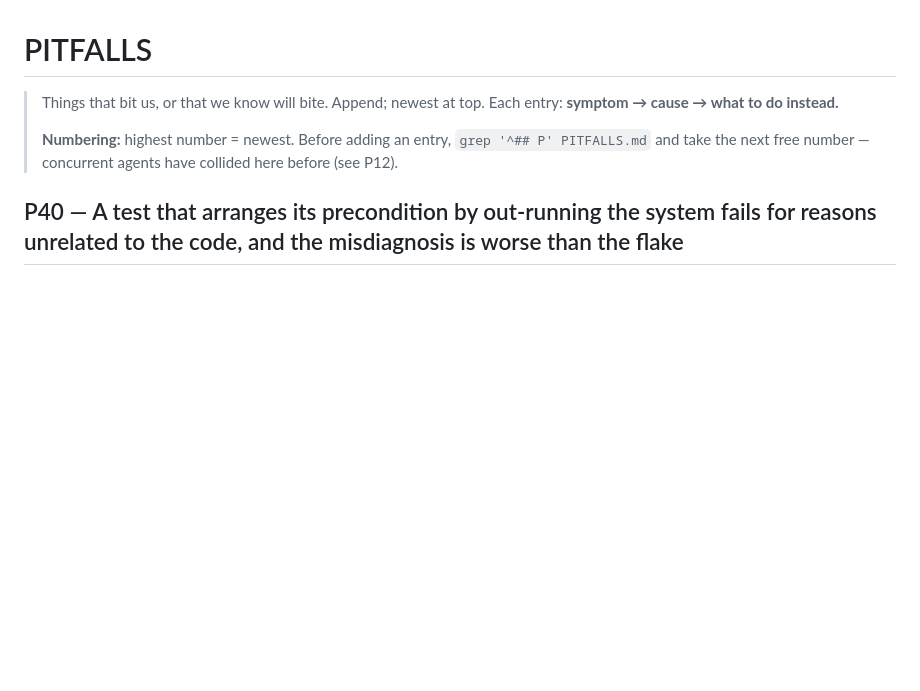
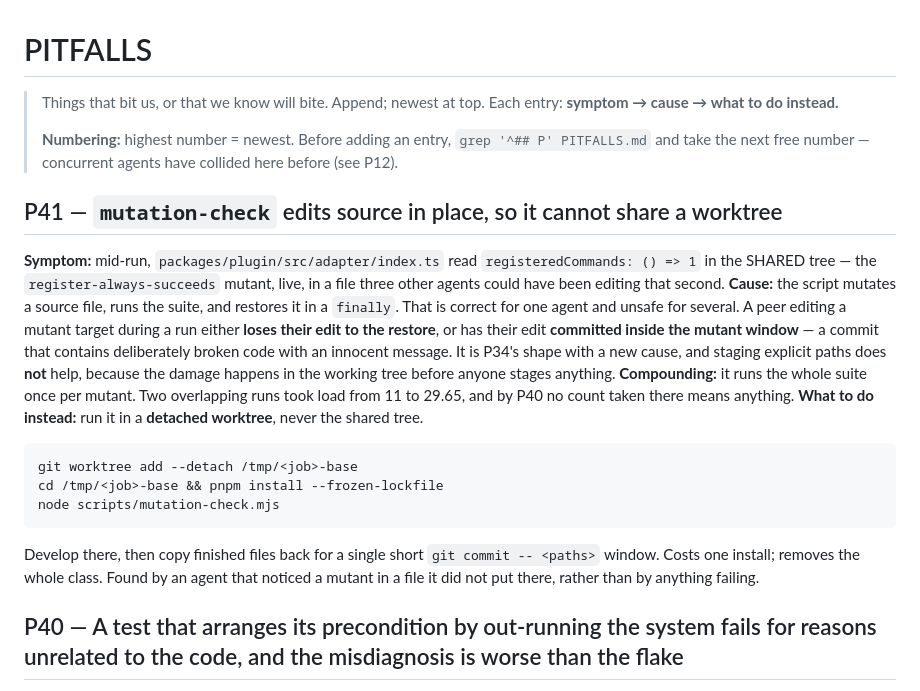
Before and after one commit to YoraiLevi/2026-08-orca-plugin-tts-archived, a Markdown page: PITFALLS.md, the part around the change. Drawn GitHub-style; blank space fills up the shorter version.

Commit message:
docs: P41 — mutation-check cannot share a worktree, and my 33/37 was wrong
An agent found the `register-always-succeeds` mutant LIVE in the shared tree,
in a file three peers could have been editing. mutation-check mutates source
in place and restores in a finally: correct for one agent, unsafe for
several. A peer editing a target mid-run either loses the edit to the restore
or gets it committed inside the mutant window — a commit containing
deliberately broken code under an innocent message.

Staging explicit paths does not help. The damage is in the working tree
before anything is staged, which is why this needed its own entry rather than
a line under P34.

Also corrects a number I propagated: the contract and three agent briefs said
33/37. The script reports 34/37 at 6049c26. Wrong by one, stated three times,
and the agent measuring it in a detached worktree is who caught it.

Co-Authored-By: Claude Opus 5 <noreply@anthropic.com>
Claude-Session: https://claude.ai/code/session_01JRAHyqLuabxR8qsFguBaHk

```diff
--- a/PITFALLS.md
+++ b/PITFALLS.md
@@ -5,6 +5,28 @@
 >
 > **Numbering:** highest number = newest. Before adding an entry, `grep '^## P' PITFALLS.md` and
 > take the next free number — concurrent agents have collided here before (see P12).
+
+## P41 — `mutation-check` edits source in place, so it cannot share a worktree
+**Symptom:** mid-run, `packages/plugin/src/adapter/index.ts` read
+`registeredCommands: () => 1` in the SHARED tree — the `register-always-succeeds` mutant, live,
+in a file three other agents could have been editing that second.
+**Cause:** the script mutates a source file, runs the suite, and restores it in a `finally`.
+That is correct for one agent and unsafe for several. A peer editing a mutant target during a
+run either **loses their edit to the restore**, or has their edit **committed inside the mutant
+window** — a commit that contains deliberately broken code with an innocent message. It is
+P34's shape with a new cause, and staging explicit paths does **not** help, because the damage
+happens in the working tree before anyone stages anything.
+**Compounding:** it runs the whole suite once per mutant. Two overlapping runs took load from
+11 to 29.65, and by P40 no count taken there means anything.
+**What to do instead:** run it in a **detached worktree**, never the shared tree.
+
+    git worktree add --detach /tmp/<job>-base
+    cd /tmp/<job>-base && pnpm install --frozen-lockfile
+    node scripts/mutation-check.mjs
+
+Develop there, then copy finished files back for a single short `git commit -- <paths>` window.
+Costs one install; removes the whole class. Found by an agent that noticed a mutant in a file
+it did not put there, rather than by anything failing.
 
 ## P40 — A test that arranges its precondition by out-running the system fails for reasons unrelated to the code, and the misdiagnosis is worse than the flake
 **Symptom:** two agents took clean readings in clean detached worktrees minutes apart and got
```
Also changed, not shown: 1 other file.
